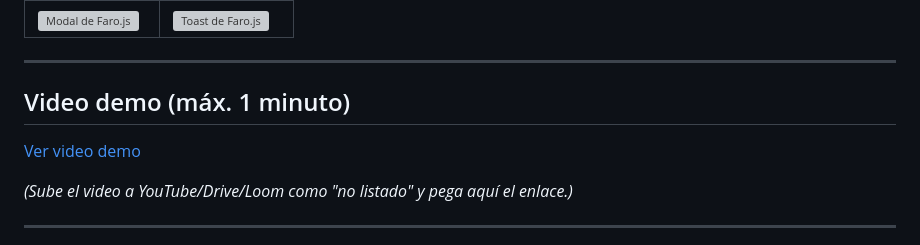
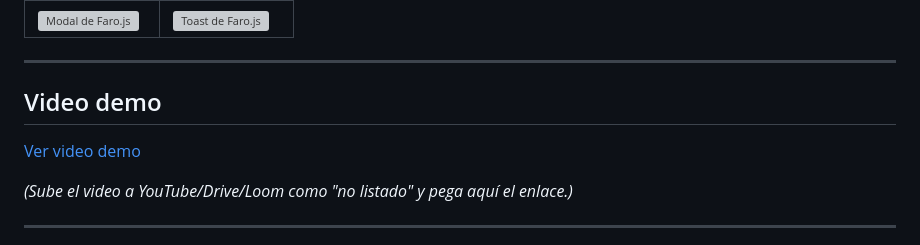
Before and after one commit to 22161260-source/Act3-Componente, a Markdown page: Readme.md, the part around one of its changes. GitHub-like rendering; grey boxes are pictures that could not be loaded.

```diff
--- a/Readme.md
+++ b/Readme.md
@@ -147,5 +147,5 @@ faro-js/
 
 ---
 
-## Video demo (máx. 1 minuto)
+## Video demo
 
```
Also changed, not shown: other parts of Readme.md (+1 -1 lines).
